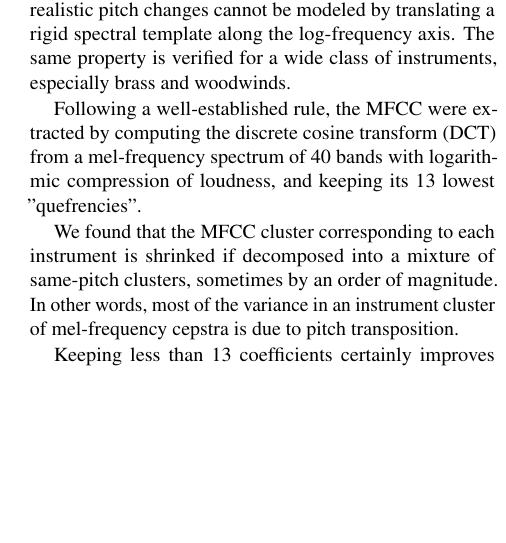
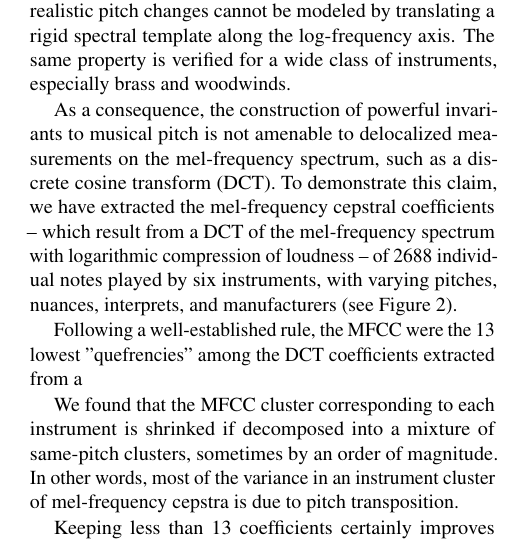
Before and after one commit to lostanlen/ismir2016, a LaTeX paper (paper/ISMIR2015template.tex): part of one column of page 2 of 5, cut so that both start at the same text, the shorter picture padded with empty space. Compiled offline with pdfLaTeX.

Commit message:
write some more in Section 3

```diff
--- a/paper/ISMIR2015template.tex
+++ b/paper/ISMIR2015template.tex
@@ -189,11 +187,17 @@ woodwinds.
 }
 \end{figure}
 
-%To demonstrate that the difference between a frequency transposition.
+As a consequence, the construction of powerful invariants to musical pitch is not amenable to
+delocalized measurements on the mel-frequency spectrum, such as a discrete cosine
+transform (DCT).
+To demonstrate this claim, we have extracted the mel-frequency cepstral coefficients --
+which result from a DCT of the mel-frequency spectrum with logarithmic compression of
+loudness --
+of 2688 individual notes played by six instruments, with varying pitches, nuances, interprets,
+and manufacturers (see Figure \ref{fig:mfcc-variances}).
 
-Following a well-established rule, the MFCC were extracted by computing
-the discrete cosine transform (DCT) from a mel-frequency spectrum of 40 bands
-with logarithmic compression of loudness, and keeping its 13 lowest "quefrencies".
+Following a well-established rule, the MFCC were the 13 lowest "quefrencies" among the
+DCT coefficients extracted from a
 
 We found that the MFCC cluster corresponding to each instrument is shrinked if
 decomposed into a mixture of same-pitch clusters, sometimes by an order of
```
Also changed, not shown: paper/ISMIR2015template.pdf, paper/ISMIR2015template.tex (2 more changed lines), 3 other files.
